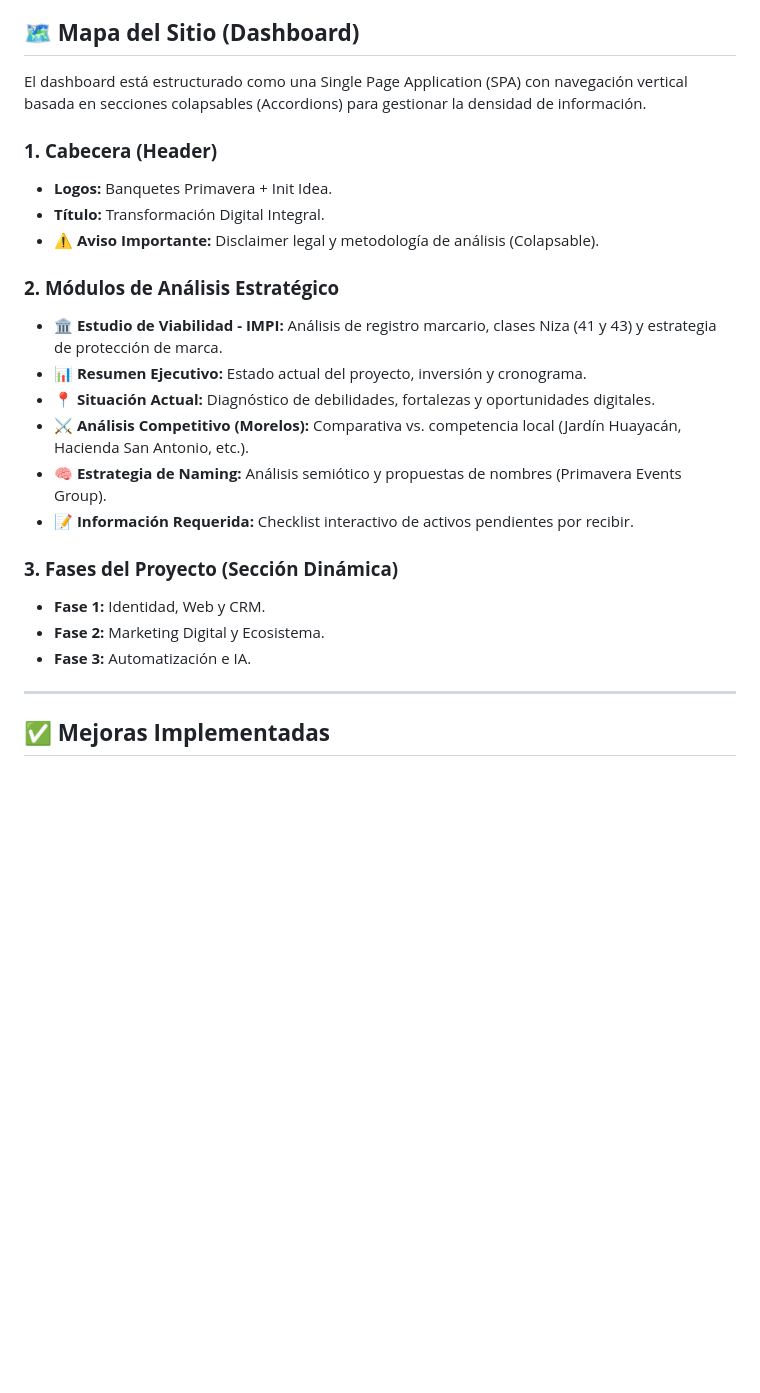
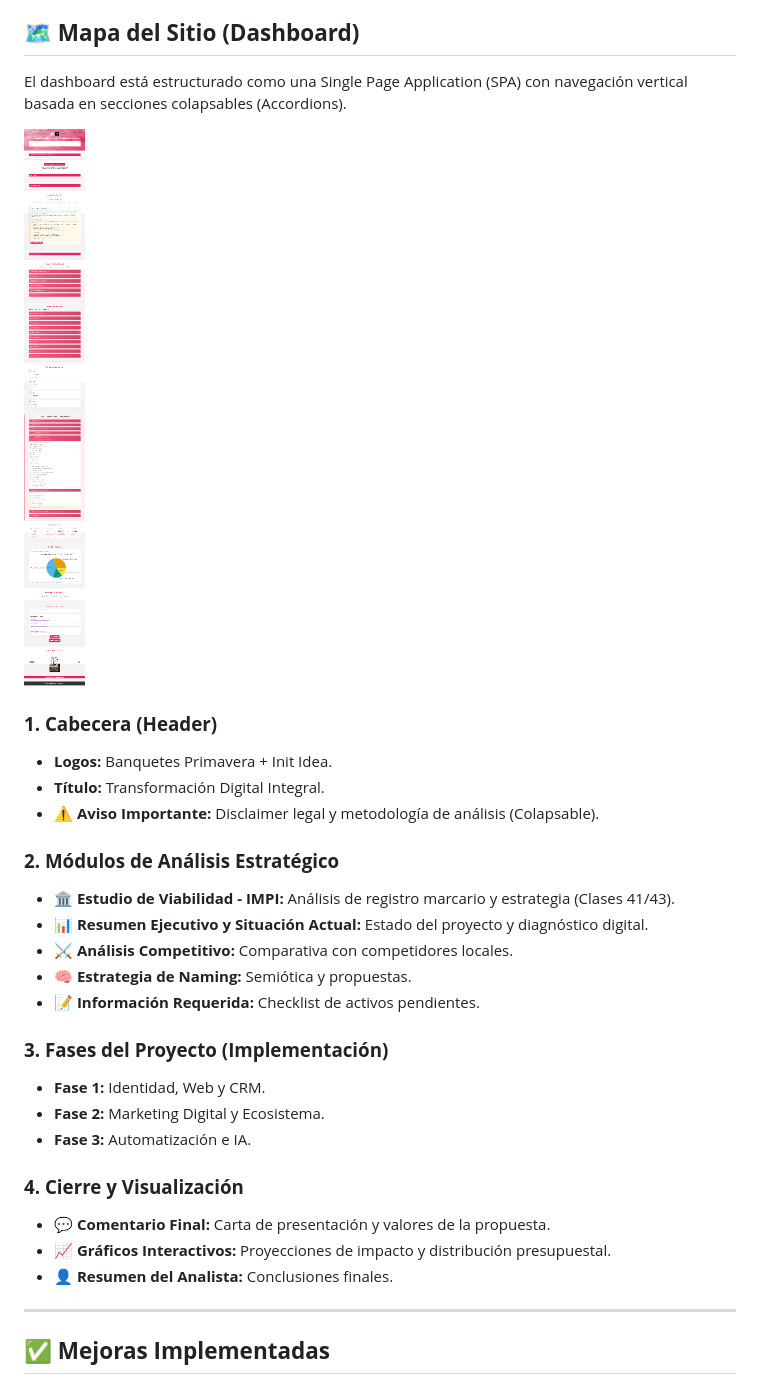
Before and after one commit to 5410m0n0c001/banquetes-primavera-project, a Markdown page: README.md, the part around the change. Rendered like a GitHub page; pictures changed too: assets/images/dashboard-full-map.png (added); blank space fills up the shorter version.

```diff
--- a/README.md
+++ b/README.md
@@ -33,7 +33,9 @@ Este proyecto es una aplicación web estática de alto rendimiento, construida s
 
 ## 🗺️ **Mapa del Sitio (Dashboard)**
 
-El dashboard está estructurado como una Single Page Application (SPA) con navegación vertical basada en secciones colapsables (Accordions) para gestionar la densidad de información.
+El dashboard está estructurado como una Single Page Application (SPA) con navegación vertical basada en secciones colapsables (Accordions).
+
+![Mapa Visual del Dashboard](assets/images/dashboard-full-map.png)
 
 ### **1. Cabecera (Header)**
 *   **Logos:** Banquetes Primavera + Init Idea.
@@ -41,17 +43,21 @@ El dashboard está estructurado como una Single Page Application (SPA) con naveg
 *   **⚠️ Aviso Importante:** Disclaimer legal y metodología de análisis (Colapsable).
 
 ### **2. Módulos de Análisis Estratégico**
-*   **🏛️ Estudio de Viabilidad - IMPI:** Análisis de registro marcario, clases Niza (41 y 43) y estrategia de protección de marca.
-*   **📊 Resumen Ejecutivo:** Estado actual del proyecto, inversión y cronograma.
-*   **📍 Situación Actual:** Diagnóstico de debilidades, fortalezas y oportunidades digitales.
-*   **⚔️ Análisis Competitivo (Morelos):** Comparativa vs. competencia local (Jardín Huayacán, Hacienda San Antonio, etc.).
-*   **🧠 Estrategia de Naming:** Análisis semiótico y propuestas de nombres (Primavera Events Group).
-*   **📝 Información Requerida:** Checklist interactivo de activos pendientes por recibir.
+*   **🏛️ Estudio de Viabilidad - IMPI:** Análisis de registro marcario y estrategia (Clases 41/43).
+*   **📊 Resumen Ejecutivo y Situación Actual:** Estado del proyecto y diagnóstico digital.
+*   **⚔️ Análisis Competitivo:** Comparativa con competidores locales.
+*   **🧠 Estrategia de Naming:** Semiótica y propuestas.
+*   **📝 Información Requerida:** Checklist de activos pendientes.
 
-### **3. Fases del Proyecto (Sección Dinámica)**
+### **3. Fases del Proyecto (Implementación)**
 *   **Fase 1:** Identidad, Web y CRM.
 *   **Fase 2:** Marketing Digital y Ecosistema.
 *   **Fase 3:** Automatización e IA.
+
+### **4. Cierre y Visualización**
+*   **💬 Comentario Final:** Carta de presentación y valores de la propuesta.
+*   **📈 Gráficos Interactivos:** Proyecciones de impacto y distribución presupuestal.
+*   **👤 Resumen del Analista:** Conclusiones finales.
 
 ---
 
```
Also changed, not shown: 3 other files.
